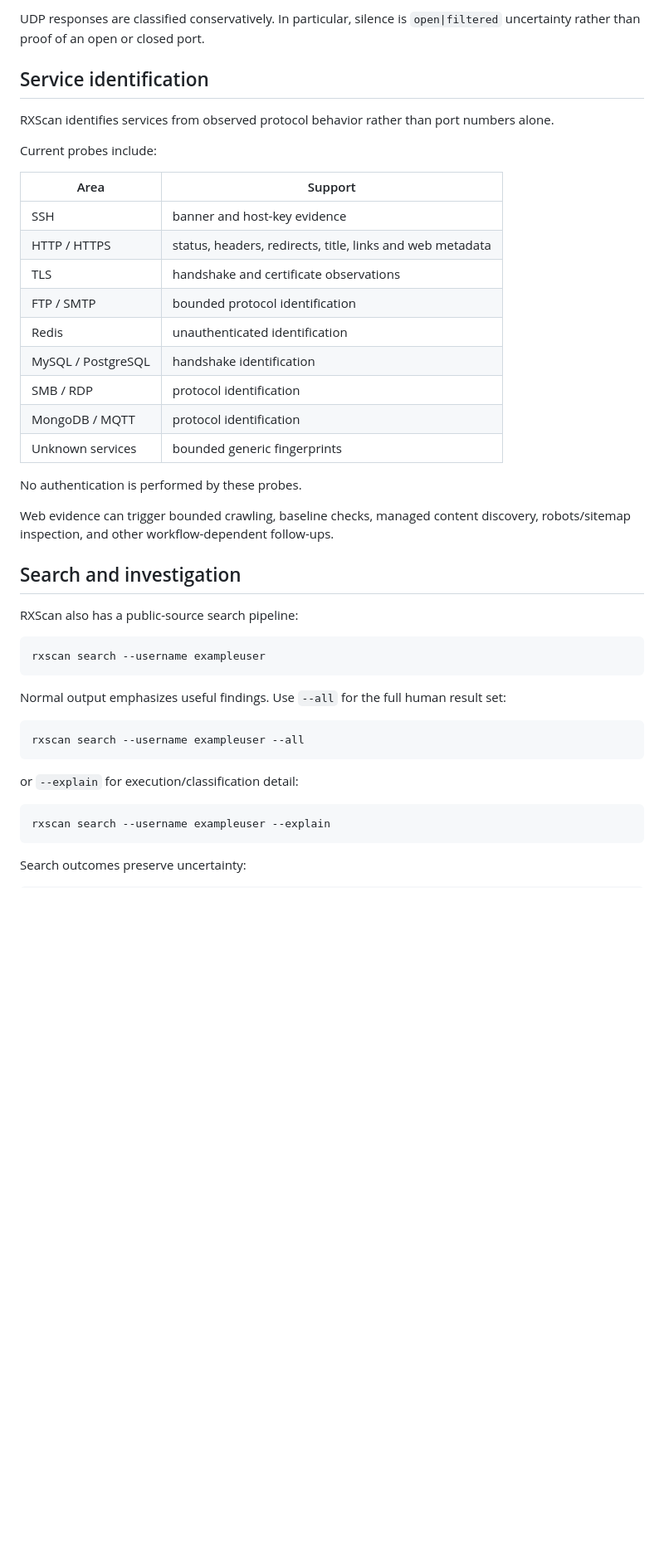
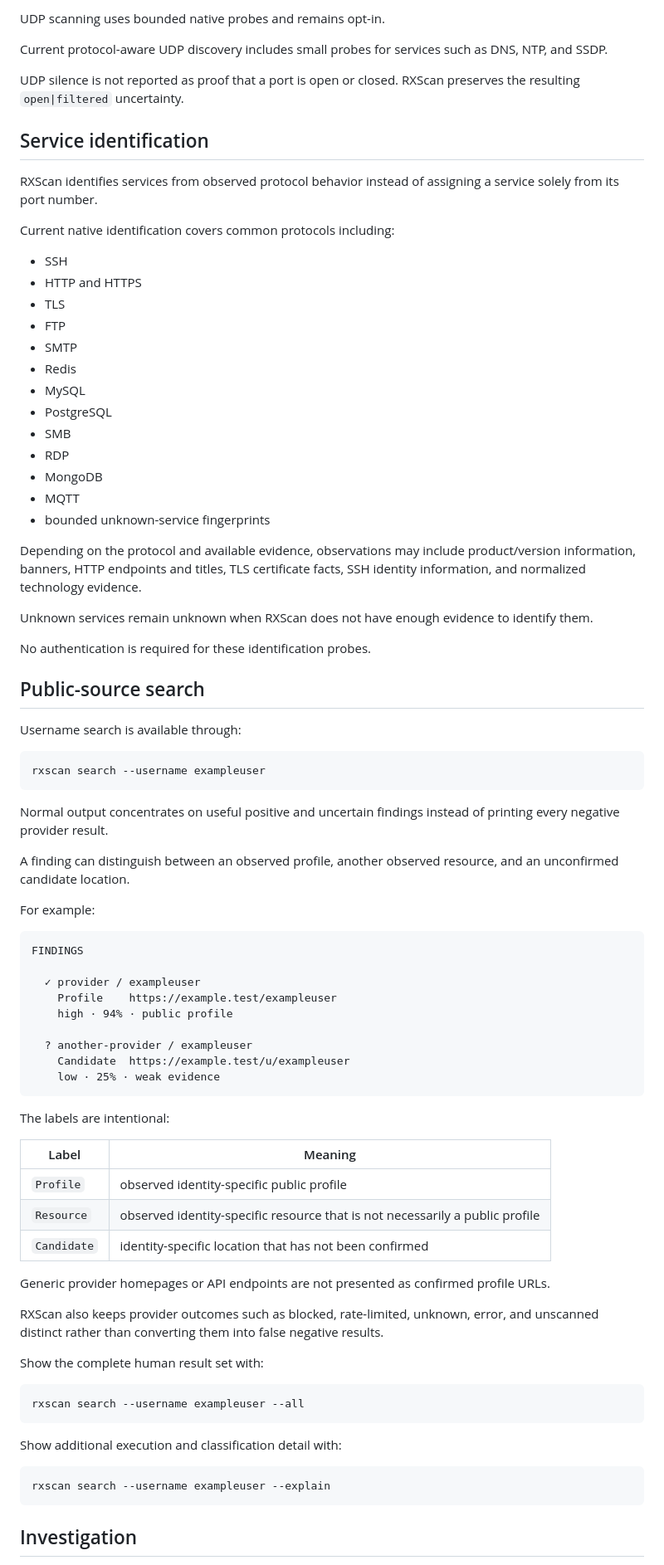
Before and after one commit to DarkRX1/RXScan, a Markdown page: README.md, the part around one of its changes. Shown at 83% size. GitHub-like rendering; blank space fills up the shorter version.

````diff
--- a/README.md
+++ b/README.md
@@ -198,51 +128,97 @@ rxscan example.test --udp
 
-UDP responses are classified conservatively. In particular, silence is
-`open|filtered` uncertainty rather than proof of an open or closed port.
+UDP scanning uses bounded native probes and remains opt-in.
+
+Current protocol-aware UDP discovery includes small probes for services such as
+DNS, NTP, and SSDP.
+
+UDP silence is not reported as proof that a port is open or closed. RXScan
+preserves the resulting `open|filtered` uncertainty.
 
 ## Service identification
 
-RXScan identifies services from observed protocol behavior rather than port
-numbers alone.
+RXScan identifies services from observed protocol behavior instead of assigning
+a service solely from its port number.
 
-Current probes include:
+Current native identification covers common protocols including:
 
-| Area | Support |
-| --- | --- |
-| SSH | banner and host-key evidence |
-| HTTP / HTTPS | status, headers, redirects, title, links and web metadata |
-| TLS | handshake and certificate observations |
-| FTP / SMTP | bounded protocol identification |
-| Redis | unauthenticated identification |
-| MySQL / PostgreSQL | handshake identification |
-| SMB / RDP | protocol identification |
-| MongoDB / MQTT | protocol identification |
-| Unknown services | bounded generic fingerprints |
+- SSH
+- HTTP and HTTPS
+- TLS
+- FTP
+- SMTP
+- Redis
+- MySQL
+- PostgreSQL
+- SMB
+- RDP
+- MongoDB
+- MQTT
+- bounded unknown-service fingerprints
 
-No authentication is performed by these probes.
+Depending on the protocol and available evidence, observations may include
+product/version information, banners, HTTP endpoints and titles, TLS
+certificate facts, SSH identity information, and normalized technology
+evidence.
 
-Web evidence can trigger bounded crawling, baseline checks, managed content
-discovery, robots/sitemap inspection, and other workflow-dependent follow-ups.
+Unknown services remain unknown when RXScan does not have enough evidence to
+identify them.
 
-## Search and investigation
+No authentication is required for these identification probes.
 
-RXScan also has a public-source search pipeline:
+## Public-source search
+
+Username search is available through:
 
 ```bash
 rxscan search --username exampleuser
 ```
 
-Normal output emphasizes useful findings. Use `--all` for the full human result
-set:
+Normal output concentrates on useful positive and uncertain findings instead
+of printing every negative provider result.
+
+A finding can distinguish between an observed profile, another observed
+resource, and an unconfirmed candidate location.
+
+For example:
+
+```text
+FINDINGS
+
+  ✓ provider / exampleuser
+    Profile    https://example.test/exampleuser
+    high · 94% · public profile
+
+  ? another-provider / exampleuser
+    Candidate  https://example.test/u/exampleuser
+    low · 25% · weak evidence
+```
+
+The labels are intentional:
+
+| Label | Meaning |
+| --- | --- |
+| `Profile` | observed identity-specific public profile |
+| `Resource` | observed identity-specific resource that is not necessarily a public profile |
+| `Candidate` | identity-specific location that has not been confirmed |
+
+Generic provider homepages or API endpoints are not presented as confirmed
+profile URLs.
+
+RXScan also keeps provider outcomes such as blocked, rate-limited, unknown,
+error, and unscanned distinct rather than converting them into false negative
+results.
+
+Show the complete human result set with:
 
 ```bash
 rxscan search --username exampleuser --all
 ```
 
-or `--explain` for execution/classification detail:
+Show additional execution and classification detail with:
 
 ```bash
 rxscan search --username exampleuser --explain
 ```
 
-Search outcomes preserve uncertainty:
+## Investigation
 
````
Also changed, not shown: other parts of README.md (+240 -238 lines).
